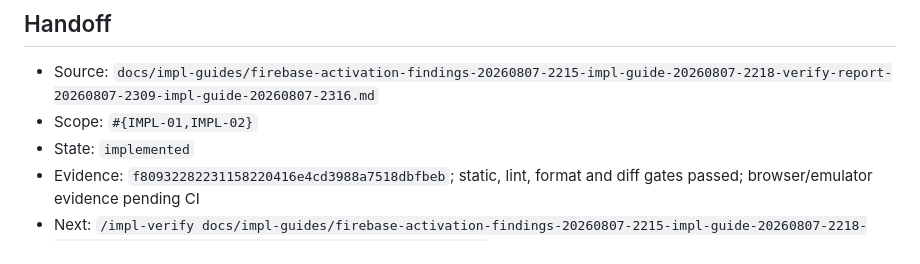
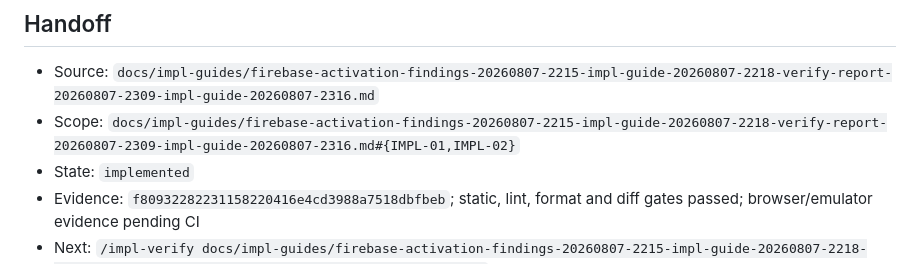
Before and after one commit to mkoslacz/spa-cz-admin-app, a Markdown page: docs/impl-guides/firebase-activation-findings-20260807-2215-impl-guide-20260807-2218-verify-report-20260807-2309-impl-guide-20260807-2316-impl-report-20260807-2326.md, the part around the change. Rendered like a GitHub page.

Commit message:
docs: correct lifecycle handoff scope

```diff
--- a/docs/impl-guides/firebase-activation-findings-20260807-2215-impl-guide-20260807-2218-verify-report-20260807-2309-impl-guide-20260807-2316-impl-report-20260807-2326.md
+++ b/docs/impl-guides/firebase-activation-findings-20260807-2215-impl-guide-20260807-2218-verify-report-20260807-2309-impl-guide-20260807-2316-impl-report-20260807-2326.md
@@ -56,7 +56,7 @@ Run `/impl-verify` against the source guide after the pushed workflow is green,
 ## Handoff
 
 - Source: `docs/impl-guides/firebase-activation-findings-20260807-2215-impl-guide-20260807-2218-verify-report-20260807-2309-impl-guide-20260807-2316.md`
-- Scope: `#{IMPL-01,IMPL-02}`
+- Scope: `docs/impl-guides/firebase-activation-findings-20260807-2215-impl-guide-20260807-2218-verify-report-20260807-2309-impl-guide-20260807-2316.md#{IMPL-01,IMPL-02}`
 - State: `implemented`
 - Evidence: `f80932282231158220416e4cd3988a7518dbfbeb`; static, lint, format and diff gates passed; browser/emulator evidence pending CI
 - Next: `/impl-verify docs/impl-guides/firebase-activation-findings-20260807-2215-impl-guide-20260807-2218-verify-report-20260807-2309-impl-guide-20260807-2316.md`
```
